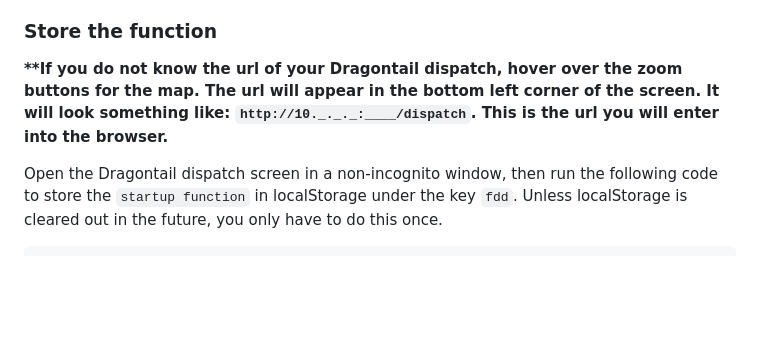
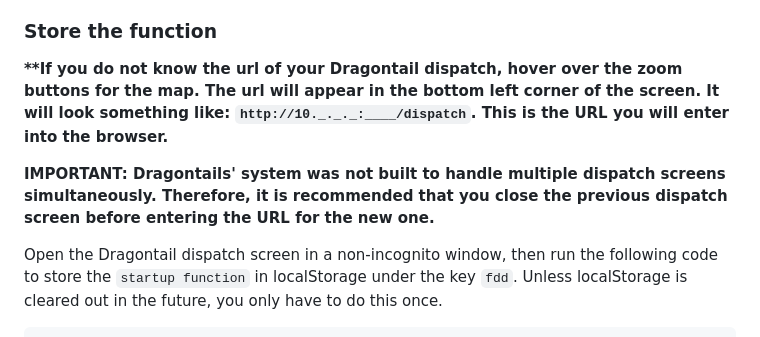
Before and after one commit to calebsg225/agg-workaround, a Markdown page: README.md, the part around the change. Drawn GitHub-style; blank space fills up the shorter version.

````diff
--- a/README.md
+++ b/README.md
@@ -23,7 +23,9 @@ Toggle the `toggle` off to let the AI take over. Toggle it on to disable the AI'
 Any orders with an order ID found in the `set` will not be canceled by the `interval function`. This ensures that any orders in-store employees aggregate manually will be aggregated as intended.
 
 ### Store the function
-**\*\*If you do not know the url of your Dragontail dispatch, hover over the zoom buttons for the map. The url will appear in the bottom left corner of the screen. It will look something like: `http://10._._._:____/dispatch`. This is the url you will enter into the browser.**
+**\*\*If you do not know the url of your Dragontail dispatch, hover over the zoom buttons for the map. The url will appear in the bottom left corner of the screen. It will look something like: `http://10._._._:____/dispatch`. This is the URL you will enter into the browser.**
+
+**IMPORTANT: Dragontails' system was not built to handle multiple dispatch screens simultaneously. Therefore, it is recommended that you close the previous dispatch screen before entering the URL for the new one.**
 
 Open the Dragontail dispatch screen in a non-incognito window, then run the following code to store the `startup function` in localStorage under the key `fdd`. Unless localStorage is cleared out in the future, you only have to do this once.
 ``` js
````
